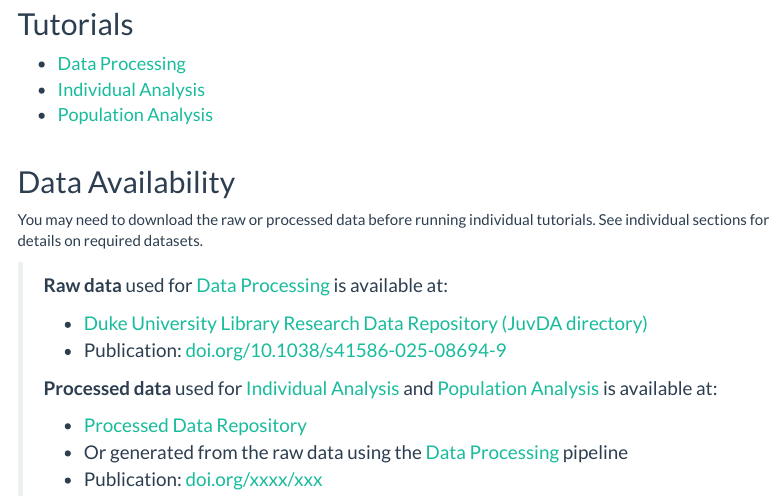
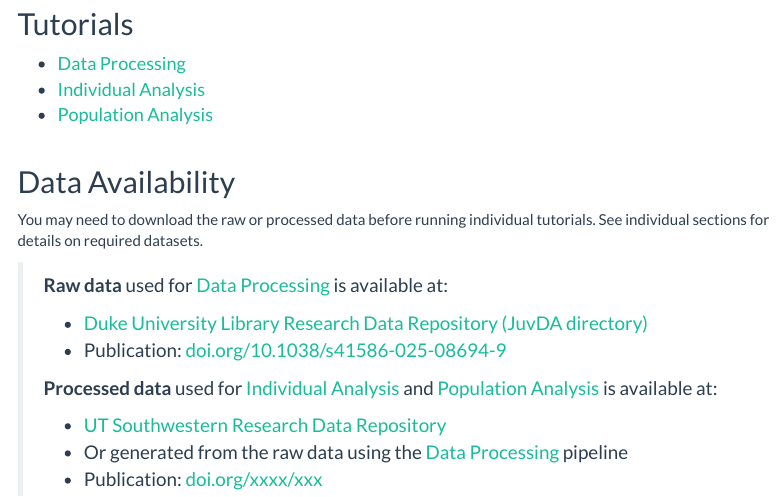
Before and after one commit to LXiao06/Juvenile_DA_analysis, an R Markdown document (index.Rmd): the page in a window 1100 px wide, from 640 px down. Rendered offline with R 4.5, knitr and Pandoc, with nearby package versions; menus at the side of the page are left out.

Commit message:
Update links

```diff
--- a/index.Rmd
+++ b/index.Rmd
@@ -48,6 +48,6 @@
 >
 >  **Processed data** used for [Individual Analysis](invidividual_analysis.html) and [Population Analysis](populaiton_analysis.html) is available at:
 >
->  - [Processed Data Repository](link-to-processed-data-repo)
+>  - [UT Southwestern Research Data Repository](link-to-processed-data-repo)
 >  - Or generated from the raw data using the [Data Processing](data_processing.html) pipeline
 >  - Publication: [doi.org/xxxx/xxx](link-to-manuscript)
```
Also changed, not shown: README.md.
